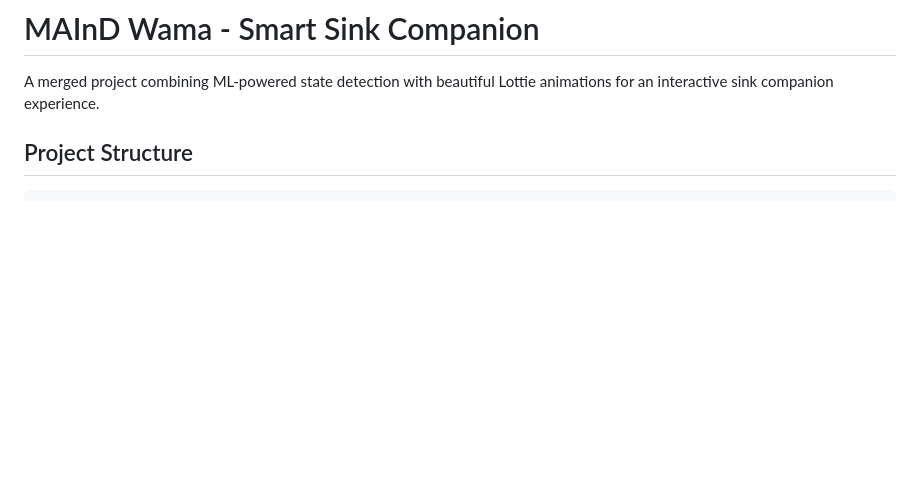
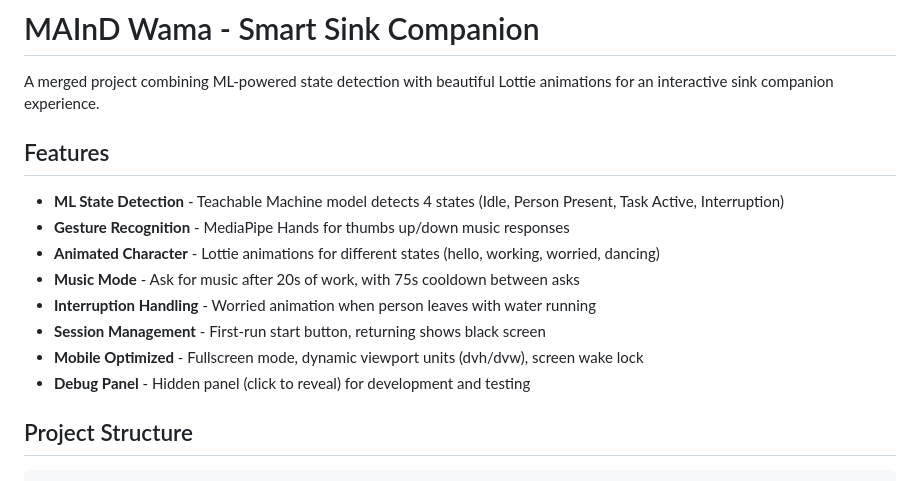
Before and after one commit to jerem-marti/MAInD-Intelligence_As_A_Material-2026-Wama, a Markdown page: README.md, the part around one of its changes. Drawn GitHub-style; blank space fills up the shorter version.

```diff
--- a/README.md
+++ b/README.md
@@ -1,6 +1,17 @@
 # MAInD Wama - Smart Sink Companion
 
 A merged project combining ML-powered state detection with beautiful Lottie animations for an interactive sink companion experience.
+
+## Features
+
+- **ML State Detection** - Teachable Machine model detects 4 states (Idle, Person Present, Task Active, Interruption)
+- **Gesture Recognition** - MediaPipe Hands for thumbs up/down music responses
+- **Animated Character** - Lottie animations for different states (hello, working, worried, dancing)
+- **Music Mode** - Ask for music after 20s of work, with 75s cooldown between asks
+- **Interruption Handling** - Worried animation when person leaves with water running
+- **Session Management** - First-run start button, returning shows black screen
+- **Mobile Optimized** - Fullscreen mode, dynamic viewport units (dvh/dvw), screen wake lock
+- **Debug Panel** - Hidden panel (click to reveal) for development and testing
 
 ## Project Structure
 
```
Also changed, not shown: other parts of README.md (+48 -13 lines).
